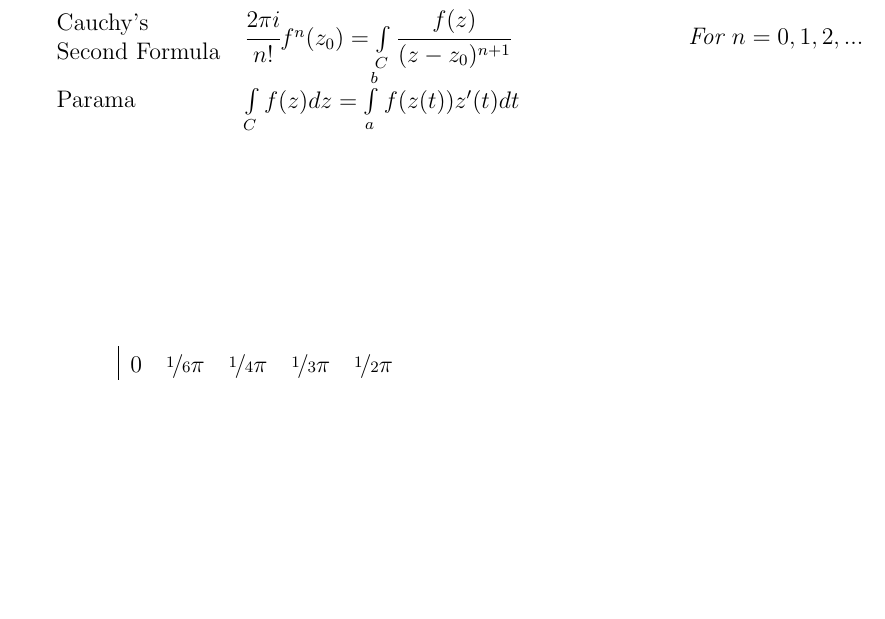
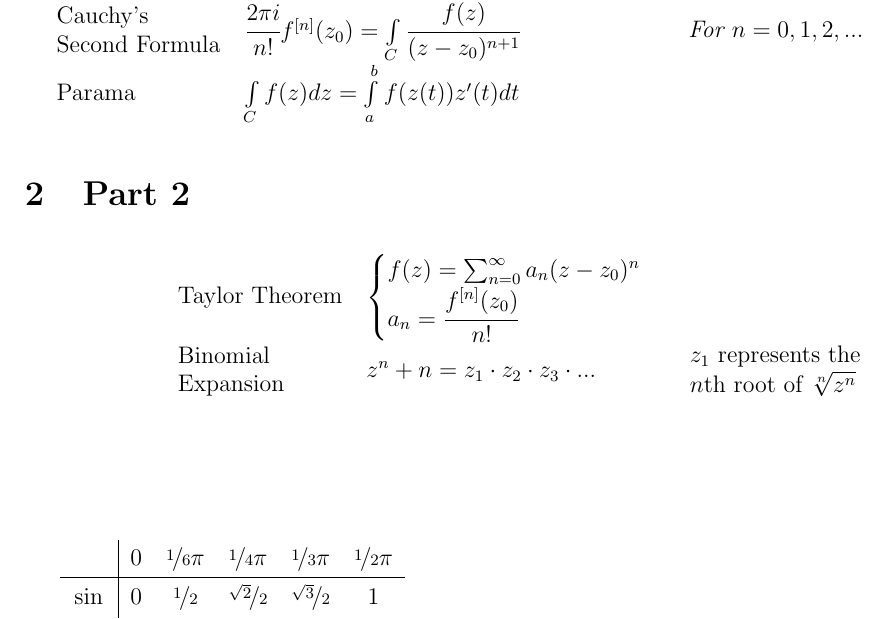
Before and after one commit to maybeetree/formulasheet_EE2M11, a LaTeX document (formulasheet_EE2M11.tex): part of page 2 of 2, cut so that both start at the same text, the shorter picture padded with empty space. Compiled offline with pdfLaTeX.

Commit message:
Added taylor

```diff
--- a/formulasheet_EE2M11.tex
+++ b/formulasheet_EE2M11.tex
@@ -317,13 +319,21 @@
 	\textit{\makecell[l]
 		{
 	}} \\
+\end{longtable}
 
+\section{Part 2}
+\begin{longtable}{lll}
 	\makecell[l]
 	{
+		Taylor Theorem
 	} &
 	\makecell[l]
 	{
 		$
+		\begin{cases}
+			f(z) = \sum_{n=0}^{\infty}a_n(z-z_0)^n \\
+			a_n = \cfrac{f^{[n]}(z_0)}{n!} \\
+		\end{cases}
 		$
 	} &
 	\textit{\makecell[l]
@@ -332,15 +342,20 @@
 
 	\makecell[l]
 	{
+		Binomial \\
+		Expansion
 	} &
 	\makecell[l]
 	{
 		$
+		z^n + n = z_1 \cdot z_2 \cdot z_3 \cdot...
 		$
 	} &
-	\textit{\makecell[l]
+	\makecell[l]
 		{
-	}} \\
+		$ z_1 $ represents the\\
+		$n$th root of $ \sqrt[n]{z^n} $
+	} \\
 
 	\makecell[l]
 	{
```
Also changed, not shown: formulasheet_EE2M11.pdf, formulasheet_EE2M11.tex (5 more changed lines).
